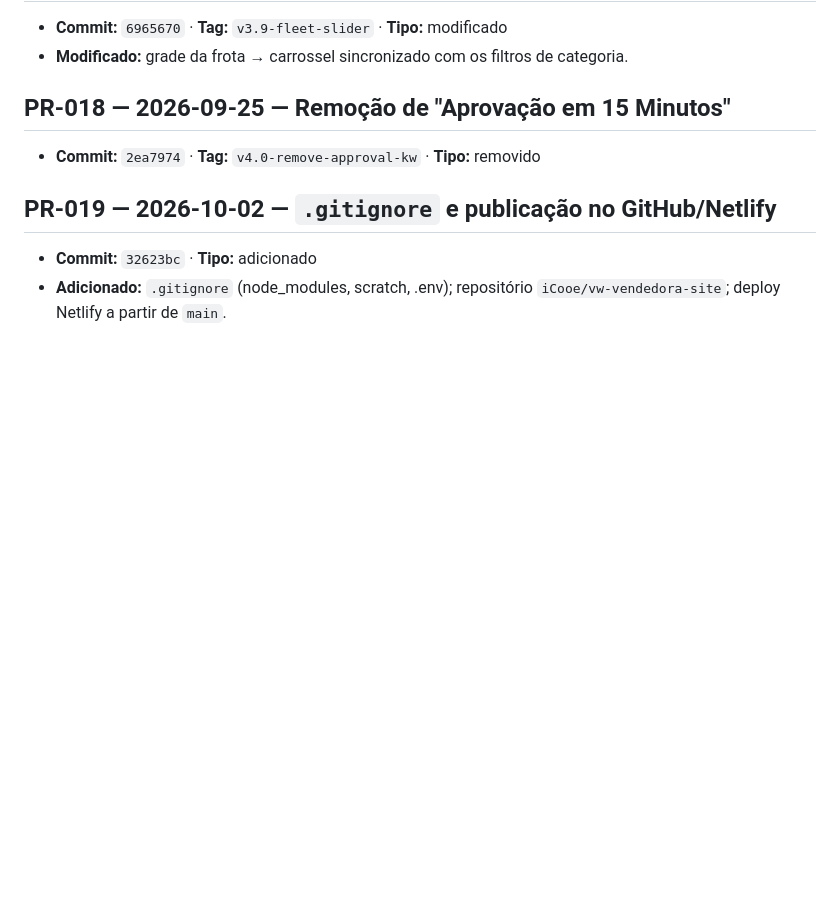
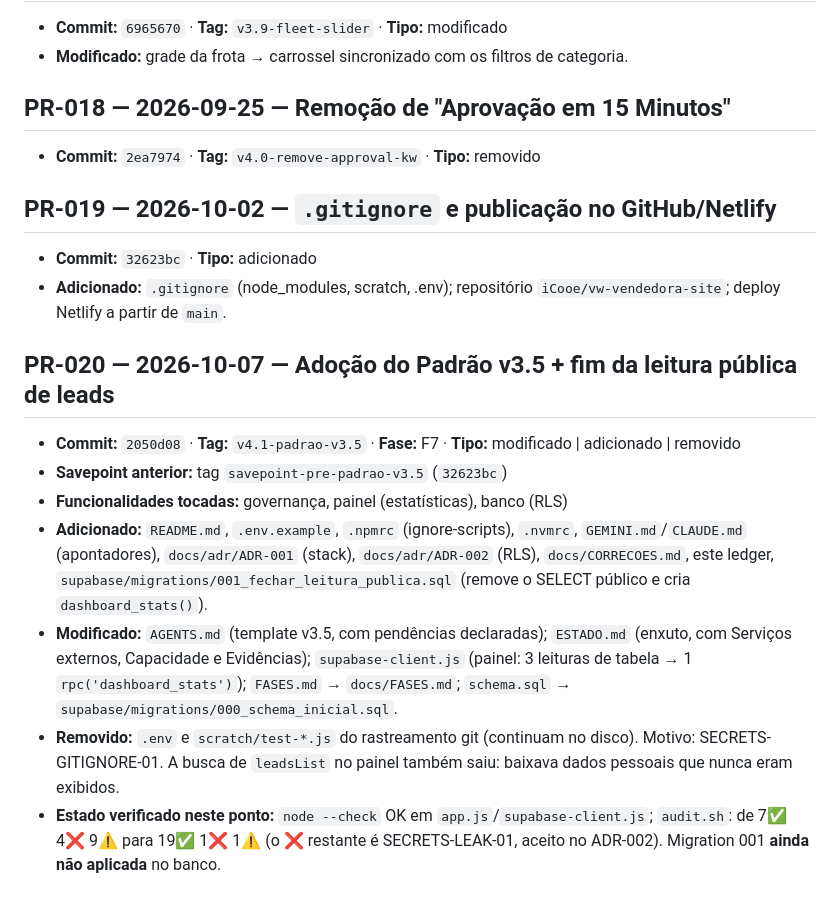
Before and after one commit to iCooe/vw-vendedora-site, a Markdown page: docs/PONTOS-DE-RESTAURACAO.md, the part around the change. Drawn GitHub-style; blank space fills up the shorter version.

Commit message:
docs(ledger): register PR-020 with commit hash

```diff
--- a/docs/PONTOS-DE-RESTAURACAO.md
+++ b/docs/PONTOS-DE-RESTAURACAO.md
@@ -79,3 +79,12 @@
 ## PR-019 — 2026-10-02 — `.gitignore` e publicação no GitHub/Netlify
 - **Commit:** `32623bc` · **Tipo:** adicionado
 - **Adicionado:** `.gitignore` (node_modules, scratch, .env); repositório `iCooe/vw-vendedora-site`; deploy Netlify a partir de `main`.
+
+## PR-020 — 2026-10-07 — Adoção do Padrão v3.5 + fim da leitura pública de leads
+- **Commit:** `2050d08` · **Tag:** `v4.1-padrao-v3.5` · **Fase:** F7 · **Tipo:** modificado | adicionado | removido
+- **Savepoint anterior:** tag `savepoint-pre-padrao-v3.5` (`32623bc`)
+- **Funcionalidades tocadas:** governança, painel (estatísticas), banco (RLS)
+- **Adicionado:** `README.md`, `.env.example`, `.npmrc` (ignore-scripts), `.nvmrc`, `GEMINI.md`/`CLAUDE.md` (apontadores), `docs/adr/ADR-001` (stack), `docs/adr/ADR-002` (RLS), `docs/CORRECOES.md`, este ledger, `supabase/migrations/001_fechar_leitura_publica.sql` (remove o SELECT público e cria `dashboard_stats()`).
+- **Modificado:** `AGENTS.md` (template v3.5, com pendências declaradas); `ESTADO.md` (enxuto, com Serviços externos, Capacidade e Evidências); `supabase-client.js` (painel: 3 leituras de tabela → 1 `rpc('dashboard_stats')`); `FASES.md` → `docs/FASES.md`; `schema.sql` → `supabase/migrations/000_schema_inicial.sql`.
+- **Removido:** `.env` e `scratch/test-*.js` do rastreamento git (continuam no disco). Motivo: SECRETS-GITIGNORE-01. A busca de `leadsList` no painel também saiu: baixava dados pessoais que nunca eram exibidos.
+- **Estado verificado neste ponto:** `node --check` OK em `app.js`/`supabase-client.js`; `audit.sh`: de 7✅ 4❌ 9⚠️ para 19✅ 1❌ 1⚠️ (o ❌ restante é SECRETS-LEAK-01, aceito no ADR-002). Migration 001 **ainda não aplicada** no banco.
```
